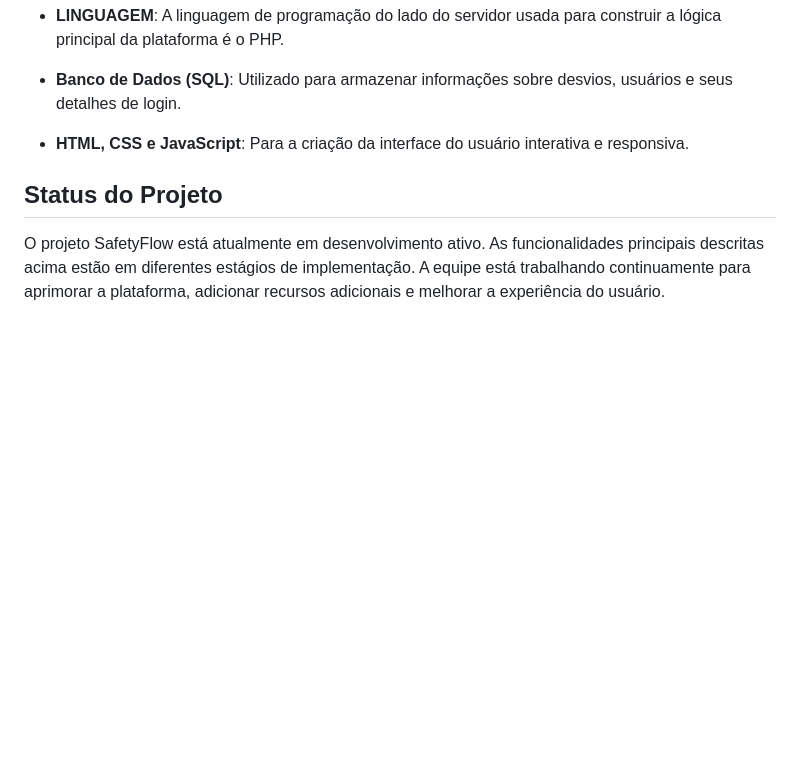
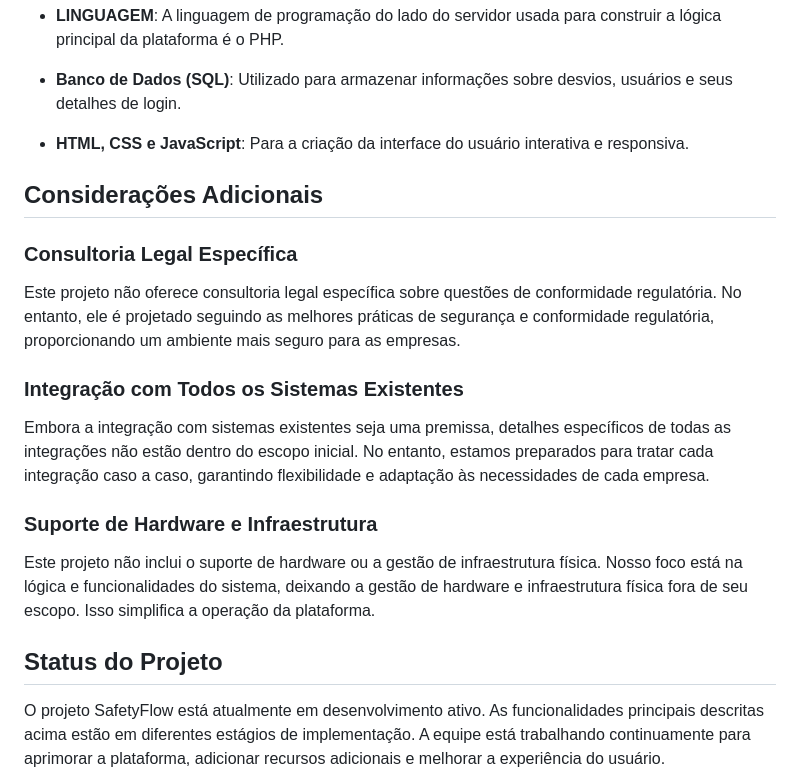
Before and after one commit to K3uzin/safetyflow, a Markdown page: README.md, the part around the change. Rendered like a GitHub page; blank space fills up the shorter version.

```diff
--- a/README.md
+++ b/README.md
@@ -27,6 +27,21 @@ O SafetyFlow é uma plataforma desenvolvida como parte do Trabalho de Conclusão
 - **HTML, CSS e JavaScript**: Para a criação da interface do usuário interativa e responsiva.
 
 
+## Considerações Adicionais
+
+### Consultoria Legal Específica
+
+Este projeto não oferece consultoria legal específica sobre questões de conformidade regulatória. No entanto, ele é projetado seguindo as melhores práticas de segurança e conformidade regulatória, proporcionando um ambiente mais seguro para as empresas.
+
+### Integração com Todos os Sistemas Existentes
+
+Embora a integração com sistemas existentes seja uma premissa, detalhes específicos de todas as integrações não estão dentro do escopo inicial. No entanto, estamos preparados para tratar cada integração caso a caso, garantindo flexibilidade e adaptação às necessidades de cada empresa.
+
+### Suporte de Hardware e Infraestrutura
+
+Este projeto não inclui o suporte de hardware ou a gestão de infraestrutura física. Nosso foco está na lógica e funcionalidades do sistema, deixando a gestão de hardware e infraestrutura física fora de seu escopo. Isso simplifica a operação da plataforma.
+
+
 ## Status do Projeto
 
 O projeto SafetyFlow está atualmente em desenvolvimento ativo. As funcionalidades principais descritas acima estão em diferentes estágios de implementação. A equipe está trabalhando continuamente para aprimorar a plataforma, adicionar recursos adicionais e melhorar a experiência do usuário.
```
